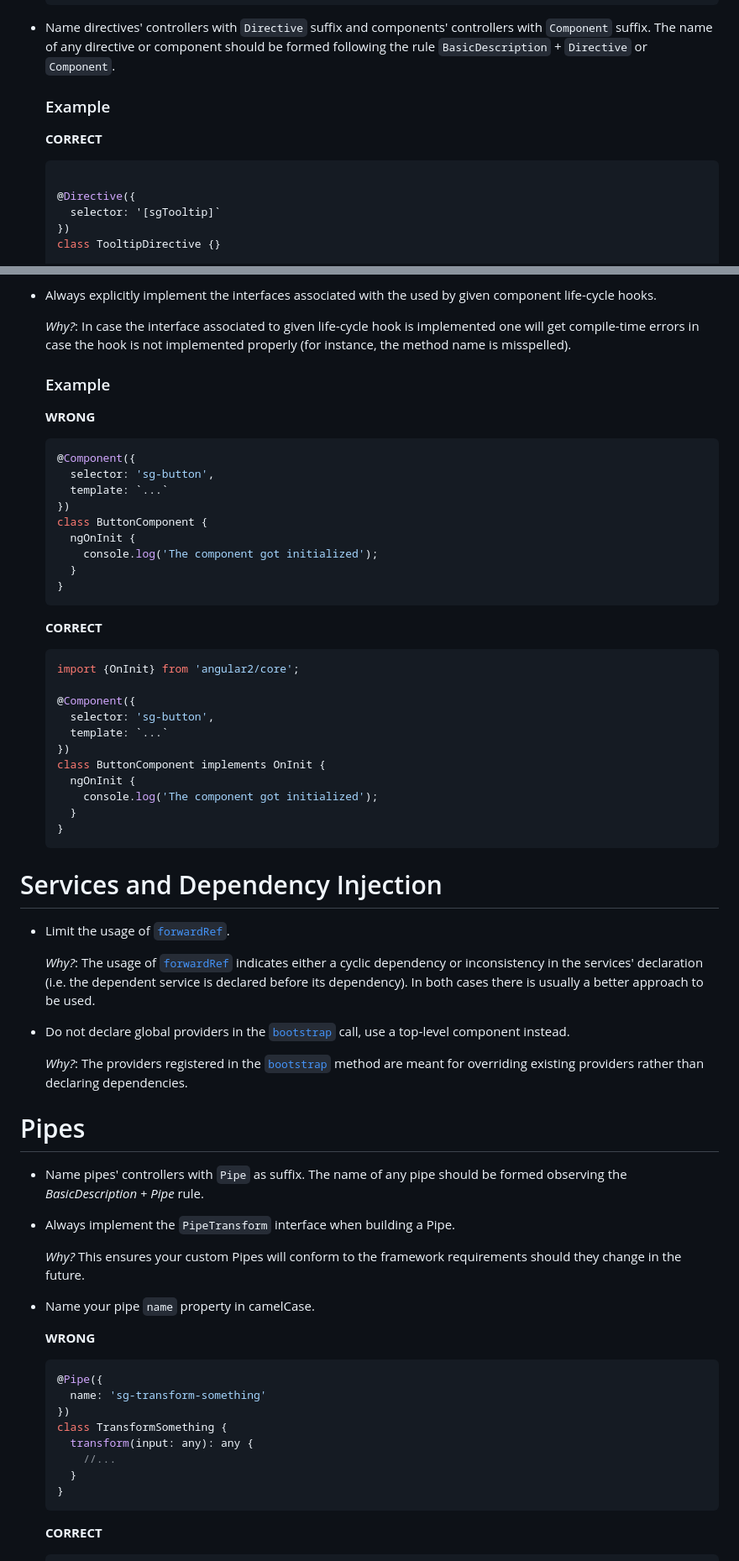
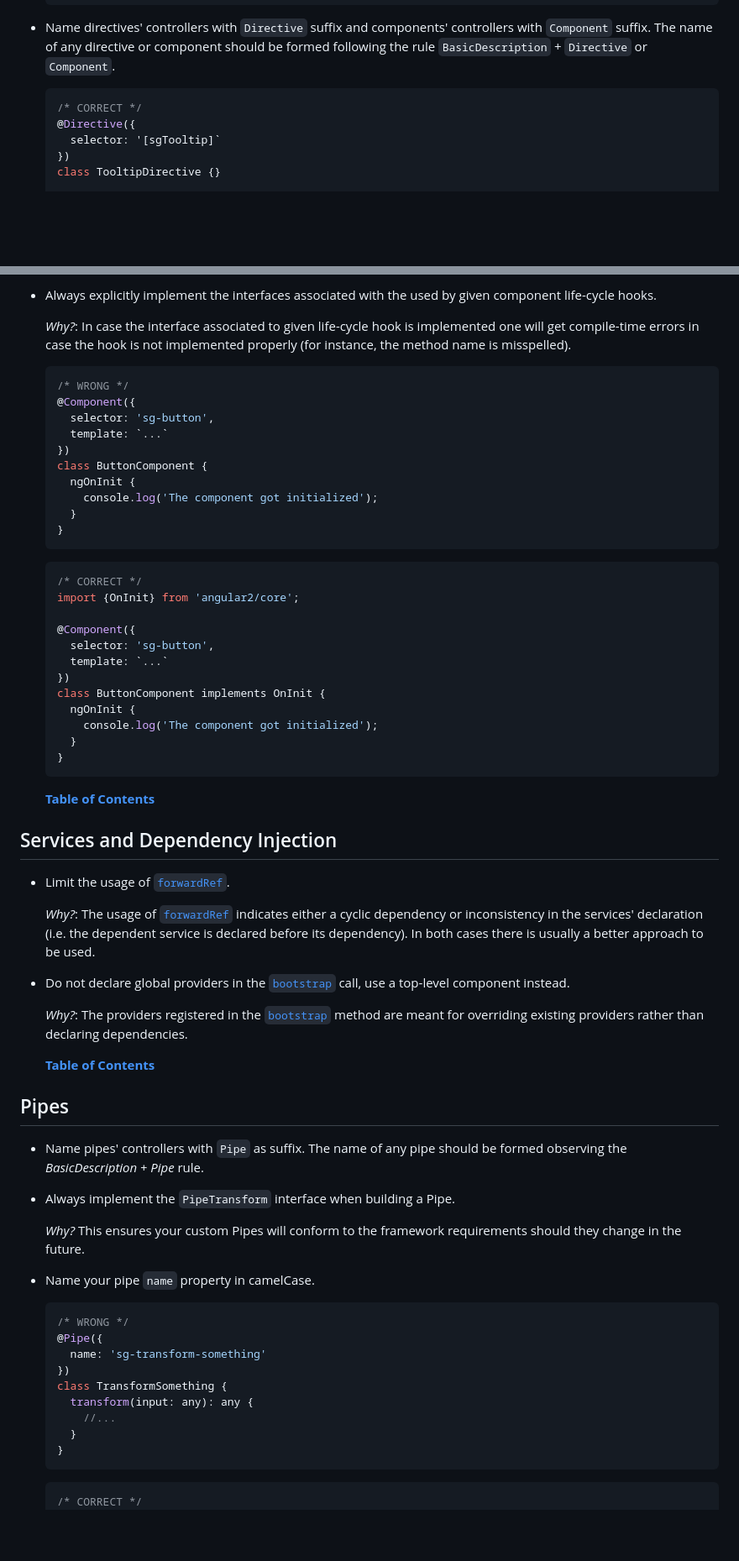
Before and after one commit to mgechev/angular2-style-guide, a Markdown page: README.md, 2 parts joined by grey strips. Shown: that part at 84% size. Rendered like a GitHub page; blank space fills up the shorter version.

````diff
--- a/README.md
+++ b/README.md
@@ -164,10 +157,8 @@ The guidelines described below are based on:
 
 * Name directives' controllers with `Directive` suffix and components' controllers with `Component` suffix. The name of any directive or component should be formed following the rule `BasicDescription` + `Directive` or `Component`.
 
-  ### Example
-  **CORRECT**
   ```ts
-
+  /* CORRECT */
   @Directive({
     selector: '[sgTooltip]`
   })
@@ -488,10 +465,8 @@ The guidelines described below are based on:
 
   *Why?*: In case the interface associated to given life-cycle hook is implemented one will get compile-time errors in case the hook is not implemented properly (for instance, the method name is misspelled).
 
-  ### Example
-
-  **WRONG**
   ```ts
+  /* WRONG */
   @Component({
     selector: 'sg-button',
     template: `...`
@@ -503,8 +478,8 @@ The guidelines described below are based on:
   }
   ```
 
-  **CORRECT**
   ```ts
+  /* CORRECT */
   import {OnInit} from 'angular2/core';
 
   @Component({
@@ -517,8 +492,9 @@ The guidelines described below are based on:
     }
   }
   ```
+  **[Table of Contents](#table-of-contents)**
 
-# Services and Dependency Injection
+## Services and Dependency Injection
 
 * Limit the usage of [`forwardRef`](https://angular.io/docs/ts/latest/api/core/forwardRef-function.html).
 
@@ -528,7 +504,9 @@ The guidelines described below are based on:
 
   *Why?*: The providers registered in the [`bootstrap`](https://angular.io/docs/ts/latest/api/platform/browser/bootstrap-function.html) method are meant for overriding existing providers rather than declaring dependencies.
 
-# Pipes
+  **[Table of Contents](#table-of-contents)**
+
+## Pipes
 
 * Name pipes' controllers with `Pipe` as suffix. The name of any pipe should be formed observing the *BasicDescription + Pipe* rule.
 
@@ -538,8 +516,8 @@ The guidelines described below are based on:
 
 * Name your pipe `name` property in camelCase.
 
-  **WRONG**
   ```ts
+  /* WRONG */
   @Pipe({
     name: 'sg-transform-something'
   })
@@ -550,8 +528,8 @@ The guidelines described below are based on:
   }
   ```
 
-  **CORRECT**
   ```ts
+  /* CORRECT */
   @Pipe({
     name: 'sgTransformSomething'
   })
````
Also changed, not shown: other parts of README.md (+57 -68 lines), assets/logo.png.
